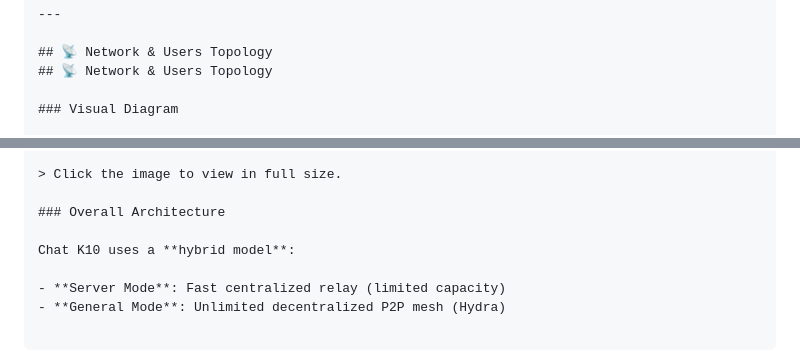
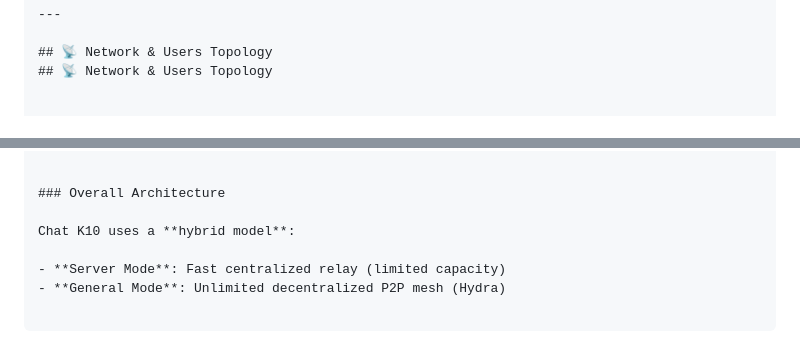
Before and after one commit to andradepsa/MATEMATICO10, a Markdown page: chat/README.md, 2 parts joined by grey strips. GitHub-like rendering.

```diff
--- a/chat/README.md
+++ b/chat/README.md
@@ -52,5 +52,4 @@ When a server reaches its limit, it automatically redirects new users to **Gener
 ## 📡 Network & Users Topology
 ## 📡 Network & Users Topology
 
-### Visual Diagram
 
@@ -62,5 +56,4 @@ When a server reaches its limit, it automatically redirects new users to **Gener
 
-> Click the image to view in full size.
 
 ### Overall Architecture
 
```
Also changed, not shown: other parts of chat/README.md (+0 -5 lines).
